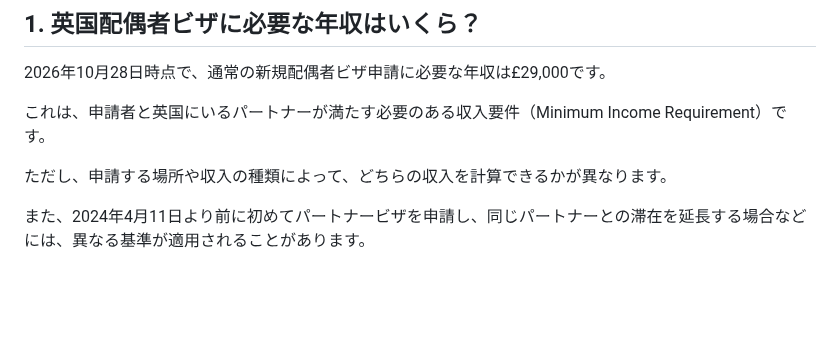
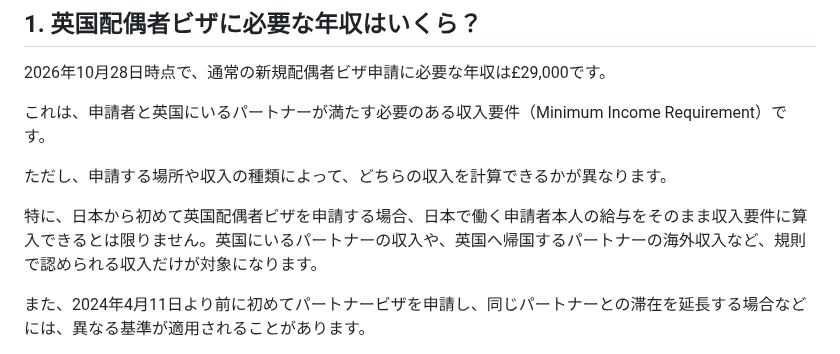
Before and after one commit to shinjisetoyama0820-byte/ukvisafolio, a Markdown page: content/articles/2026-pound29000.md, the part around the change. GitHub-like rendering; blank space fills up the shorter version.

Commit message:
Update content/articles/2026-pound29000.md (via Pages CMS)

```diff
--- a/content/articles/2026-pound29000.md
+++ b/content/articles/2026-pound29000.md
@@ -24,6 +24,8 @@ source_url: https://www.gov.uk/uk-family-visa/proof-income-partner
 これは、申請者と英国にいるパートナーが満たす必要のある収入要件（Minimum Income Requirement）です。
 
 ただし、申請する場所や収入の種類によって、どちらの収入を計算できるかが異なります。
+
+特に、日本から初めて英国配偶者ビザを申請する場合、日本で働く申請者本人の給与をそのまま収入要件に算入できるとは限りません。英国にいるパートナーの収入や、英国へ帰国するパートナーの海外収入など、規則で認められる収入だけが対象になります。
 
 また、2024年4月11日より前に初めてパートナービザを申請し、同じパートナーとの滞在を延長する場合などには、異なる基準が適用されることがあります。
 
```
